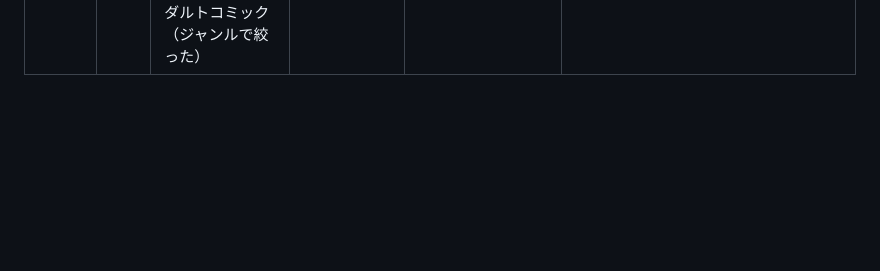
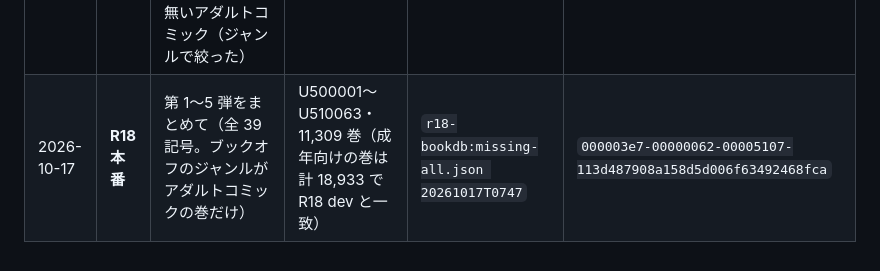
Before and after one commit to rela1470/my100manga, a Markdown page: docs/r18.md, the part around the change. Rendered like a GitHub page; blank space fills up the shorter version.

Commit message:
docs: R18 本番に収録補完（11,309 巻）を入れた記録
Co-Authored-By: Claude Opus 5.5 <noreply@anthropic.com>

```diff
--- a/docs/r18.md
+++ b/docs/r18.md
@@ -306,3 +306,4 @@ Email Routing の有効化で自動で入った）。~~dev / 本番のデプロ
 | 2026-10-17 | R18 dev | キルタイムコミュニケーション（86032 / 7992）・コアマガジン（86653 / 87734）の MADB に無い巻 | U504560〜U504945・431 巻 | `r18-bookdb:missing-batch3.json 20261016T1645` | `0000020d-0000002e-00005106-39eceb4a2b95d5843f03970a64ce5c9f` |
 | 2026-10-17 | R18 dev | 第 1〜3 弾のうちブックオフのジャンルがアダルトコミックでない巻を全年齢に（`--unadult`） | 1,012 巻・独自シリーズ 671 が全年齢に | （`r18-bookdb:` の行を UPDATE） | `000003ae-0000002e-00005107-9c476e1f333bfe972a8c13e0f306e767` |
 | 2026-10-17 | R18 dev | 第 4・5 弾: コアマガジン（86252 / 86436）・ジーオーティー（8236 / 8148）ほか 23 社の MADB に無いアダルトコミック（ジャンルで絞った） | U504946〜U510740・6,483 巻 | `r18-bookdb:missing-batch4-5.json 20261017T0641` | `000003ae-0000002e-00005107-9c476e1f333bfe972a8c13e0f306e767`（全年齢の直しの前） |
+| 2026-10-17 | **R18 本番** | 第 1〜5 弾をまとめて（全 39 記号。ブックオフのジャンルがアダルトコミックの巻だけ） | U500001〜U510063・11,309 巻（成年向けの巻は計 18,933 で R18 dev と一致） | `r18-bookdb:missing-all.json 20261017T0747` | `000003e7-00000062-00005107-113d487908a158d5d006f63492468fca` |
```
